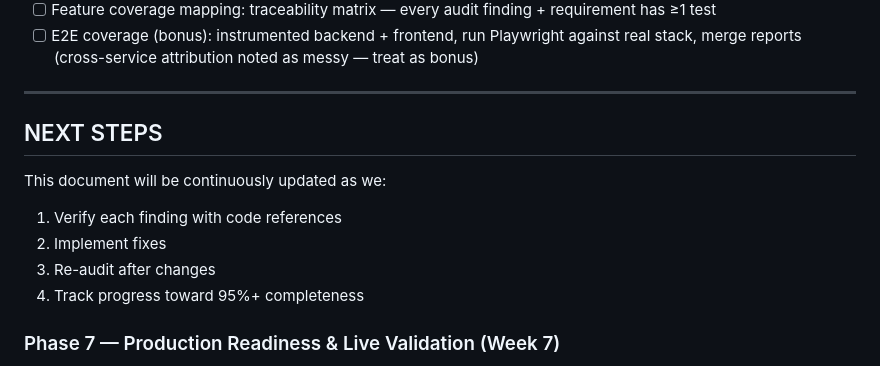
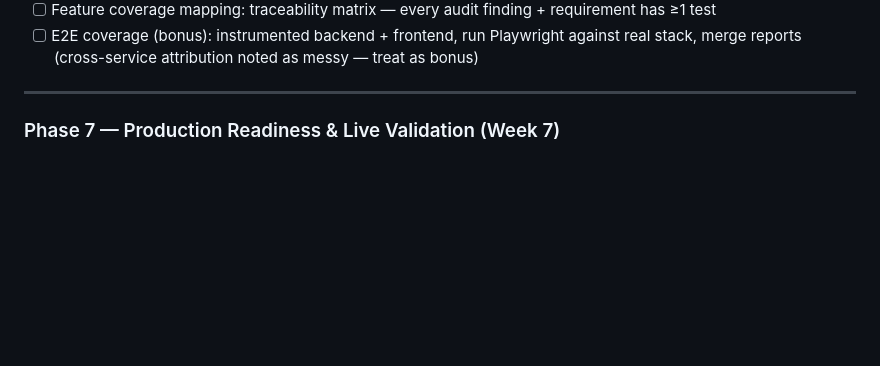
Before and after one commit to Mr-Wolv/QueryForge_Bakr101_2026, a Markdown page: AUDIT_FINDINGS.md, the part around the change. Rendered like a GitHub page; blank space fills up the shorter version.

Commit message:
docs(audit): remove Next Steps section

```diff
--- a/AUDIT_FINDINGS.md
+++ b/AUDIT_FINDINGS.md
@@ -280,13 +280,6 @@
 
 ---
 
-## NEXT STEPS
-
-This document will be continuously updated as we:
-1. Verify each finding with code references
-2. Implement fixes
-3. Re-audit after changes
-4. Track progress toward 95%+ completeness
 
 ### Phase 7 — Production Readiness & Live Validation (Week 7)
 - [ ] Performance metrics: memory/disk/CPU profiling and budgets (heap, RSS, disk usage, GC) under benchmark load
```
